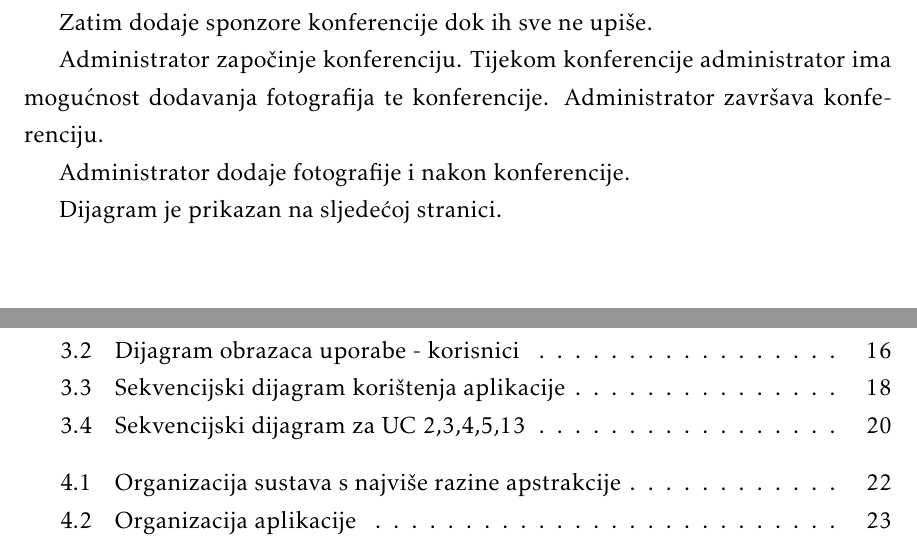
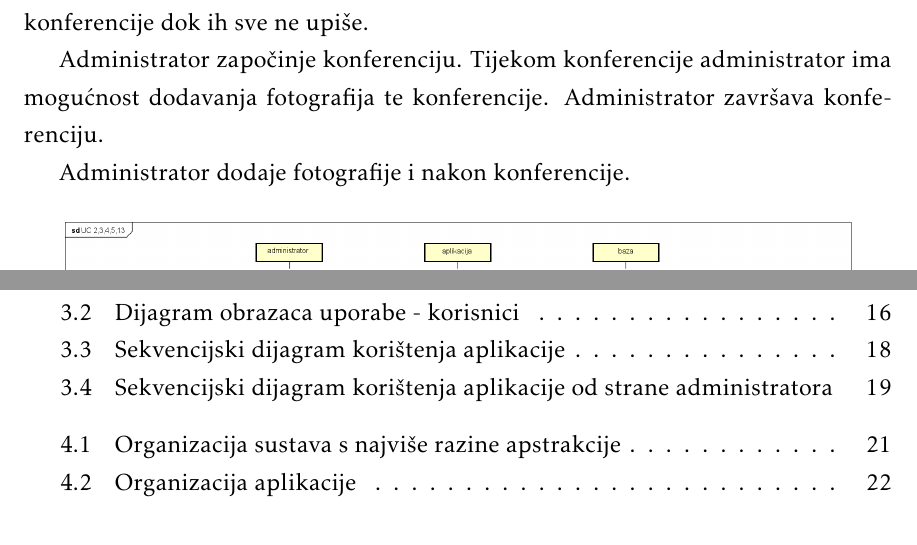
Before and after one commit to doms911/posterized, a LaTeX document (docs/PROGI_ProjektnaDokumentacija.tex, which reads docs/Specifikacija_programske_potpore.tex): two parts of pages 20 and 39 of 43 before the commit and two parts of pages 20 and 38 of 42 after it, joined at a grey line, cut so that both start at the same text. The pictures show the PDF file docs/PROGI_ProjektnaDokumentacija.pdf that the author committed with the source.

Commit message:
sitne dorade

```diff
--- a/docs/Specifikacija_programske_potpore.tex
+++ b/docs/Specifikacija_programske_potpore.tex
@@ -448,28 +445,24 @@
 				\eject
 
 				\begin{figure}[H]
-					\includegraphics[scale=0.3]{slike/koristenje_aplikacije.JPG} %veličina slike u odnosu na originalnu datoteku i pozicija slike
+					\includegraphics[scale=0.28]{slike/koristenje_aplikacije.JPG} %veličina slike u odnosu na originalnu datoteku i pozicija slike
 					\centering
 					\caption{Sekvencijski dijagram korištenja aplikacije}
 					\label{fig:promjene}
 				\end{figure}
 
-				\textit Administrator dodaje autore i njihove radove prije početka konferencije. Nadodaje ih dok ne doda sve sudionike (autore) i njihove radove.
-
+				Administrator dodaje autore i njihove radove prije početka konferencije. Nadodaje ih dok ne doda sve sudionike (autore) i njihove radove.
 				Zatim dodaje sponzore konferencije dok ih sve ne upiše.
 
 				Administrator započinje konferenciju. Tijekom konferencije administrator ima mogućnost dodavanja fotografija te konferencije. Administrator završava konferenciju.
 
 				Administrator dodaje fotografije i nakon konferencije.
 
-				Dijagram je prikazan na sljedećoj stranici.
-				\eject
-
 				\begin{figure}[H]
 					\includegraphics[scale=0.3]{slike/sekv2.png}%veličina slike u odnosu na originalnu datoteku i pozicija slike
 					\centering
-					\caption{Sekvencijski dijagram za UC 2,3,4,5,13}
-					\label{fig:promjene2}
+					\caption{Sekvencijski dijagram korištenja aplikacije od strane administratora}
+					\label{fig:promjene10}
 				\end{figure}
 				\eject
 
```
Also changed, not shown: docs/Arhitektura.tex (+1 -1 lines), docs/Dnevnik_promjena_dokumentacije.tex (+1 -1 lines), docs/PROGI_ProjektnaDokumentacija.pdf, docs/Specifikacija_programske_potpore.tex (5 more changed lines), 11 other files.
